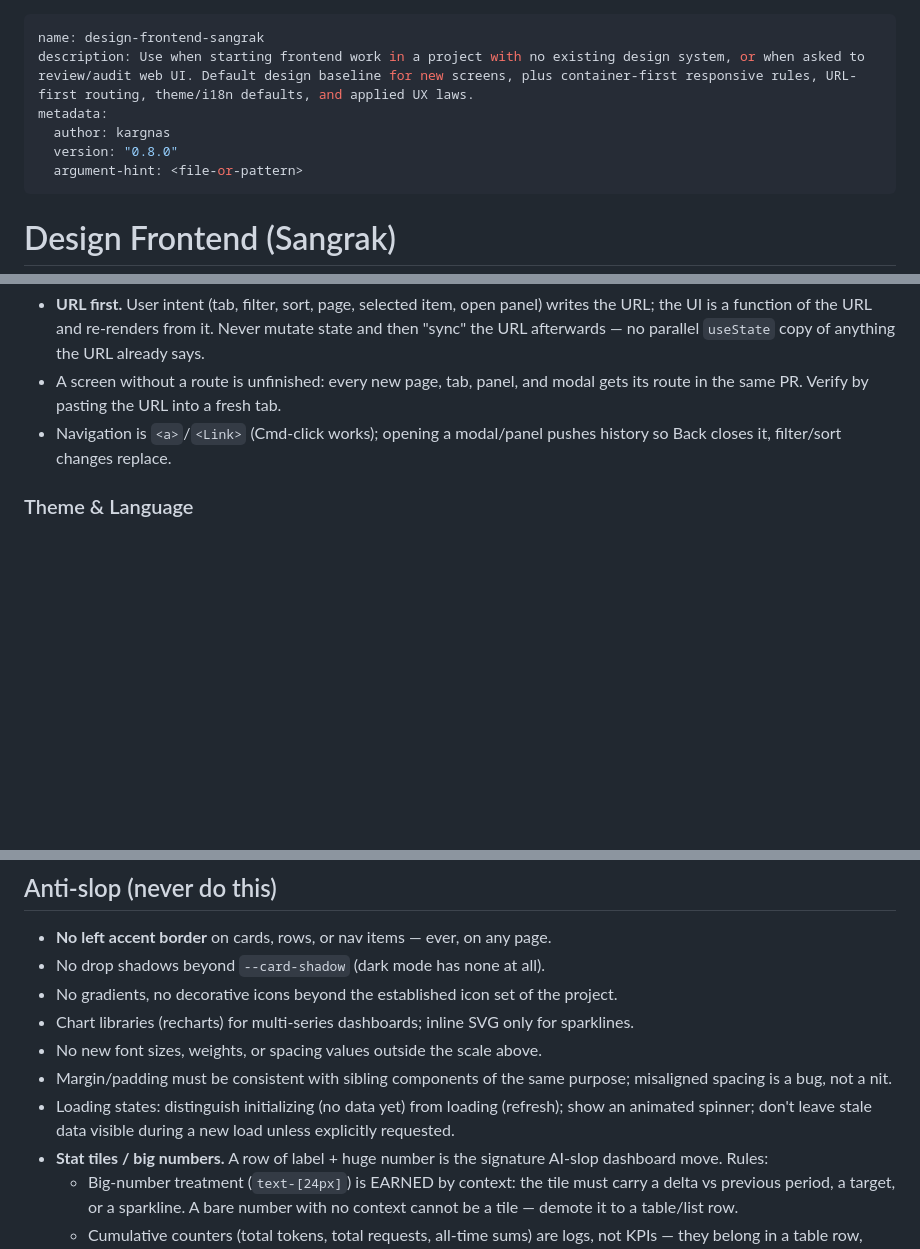
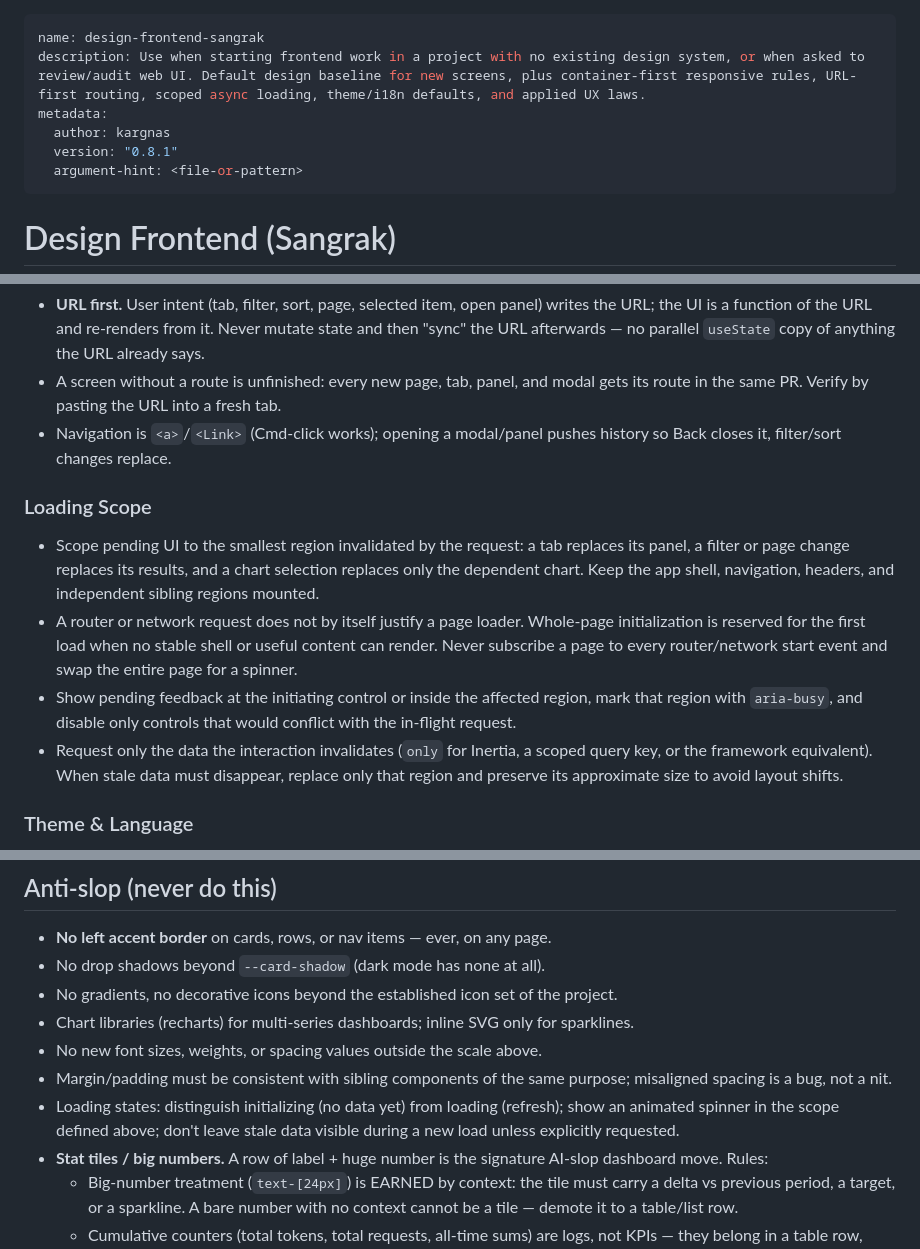
Before and after one commit to kargnas/skills, a Markdown page: skills/design-frontend-sangrak/SKILL.md, 3 parts joined by grey strips. Rendered like a GitHub page; blank space fills up the shorter version.

Commit message:
feat(design-frontend-sangrak): 영역별 로딩 규칙 추가 (#2)
비동기 요청의 진행 상태를 실제로 무효화되는 최소 영역에 표시하도록 규칙을 추가했다. 전역 라우터 이벤트로 페이지 전체를 교체하는 구현을 금지하고, 부분 데이터 요청과 aria-busy 점검 기준을 문서와 목록에 반영했다.

Constraint: 기존 디자인 시스템과 리뷰 절차는 변경하지 않았다.
Rejected: 기존 한 줄 로딩 규칙만 유지 | 로딩 범위와 부분 요청 기준을 판단할 수 없었다.
Confidence: high
Scope-risk: narrow
Reversibility: clean
Tested: quick_validate.py; npm test; npm run version:check; git diff --check

```diff
--- a/skills/design-frontend-sangrak/SKILL.md
+++ b/skills/design-frontend-sangrak/SKILL.md
@@ -1,9 +1,9 @@
 ---
 name: design-frontend-sangrak
-description: Use when starting frontend work in a project with no existing design system, or when asked to review/audit web UI. Default design baseline for new screens, plus container-first responsive rules, URL-first routing, theme/i18n defaults, and applied UX laws.
+description: Use when starting frontend work in a project with no existing design system, or when asked to review/audit web UI. Default design baseline for new screens, plus container-first responsive rules, URL-first routing, scoped async loading, theme/i18n defaults, and applied UX laws.
 metadata:
   author: kargnas
-  version: "0.8.0"
+  version: "0.8.1"
   argument-hint: <file-or-pattern>
 ---
 
@@ -97,6 +97,13 @@ New projects adopt these values as-is; existing projects with their own tokens k
 - A screen without a route is unfinished: every new page, tab, panel, and modal gets its route in the same PR. Verify by pasting the URL into a fresh tab.
 - Navigation is `<a>`/`<Link>` (Cmd-click works); opening a modal/panel pushes history so Back closes it, filter/sort changes replace.
 
+### Loading Scope
+
+- Scope pending UI to the smallest region invalidated by the request: a tab replaces its panel, a filter or page change replaces its results, and a chart selection replaces only the dependent chart. Keep the app shell, navigation, headers, and independent sibling regions mounted.
+- A router or network request does not by itself justify a page loader. Whole-page initialization is reserved for the first load when no stable shell or useful content can render. Never subscribe a page to every router/network start event and swap the entire page for a spinner.
+- Show pending feedback at the initiating control or inside the affected region, mark that region with `aria-busy`, and disable only controls that would conflict with the in-flight request.
+- Request only the data the interaction invalidates (`only` for Inertia, a scoped query key, or the framework equivalent). When stale data must disappear, replace only that region and preserve its approximate size to avoid layout shifts.
+
 ### Theme & Language
 
 - Theme selector is three-way `System / Light / Dark`, default System (`prefers-color-scheme`), persisted; `html.dark` drives the token table above. Nothing ships light-only.
@@ -129,7 +136,7 @@ One decision rule per law plus the code smell that violates it. No theory — on
 - Chart libraries (recharts) for multi-series dashboards; inline SVG only for sparklines.
 - No new font sizes, weights, or spacing values outside the scale above.
 - Margin/padding must be consistent with sibling components of the same purpose; misaligned spacing is a bug, not a nit.
-- Loading states: distinguish initializing (no data yet) from loading (refresh); show an animated spinner; don't leave stale data visible during a new load unless explicitly requested.
+- Loading states: distinguish initializing (no data yet) from loading (refresh); show an animated spinner in the scope defined above; don't leave stale data visible during a new load unless explicitly requested.
 - **Stat tiles / big numbers.** A row of label + huge number is the signature AI-slop dashboard move. Rules:
   - Big-number treatment (`text-[24px]`) is EARNED by context: the tile must carry a delta vs previous period, a target, or a sparkline. A bare number with no context cannot be a tile — demote it to a table/list row.
   - Cumulative counters (total tokens, total requests, all-time sums) are logs, not KPIs — they belong in a table row, never a stat tile.
```
Also changed, not shown: other parts of skills/design-frontend-sangrak/SKILL.md (+1 -0 lines), 1 other file.
